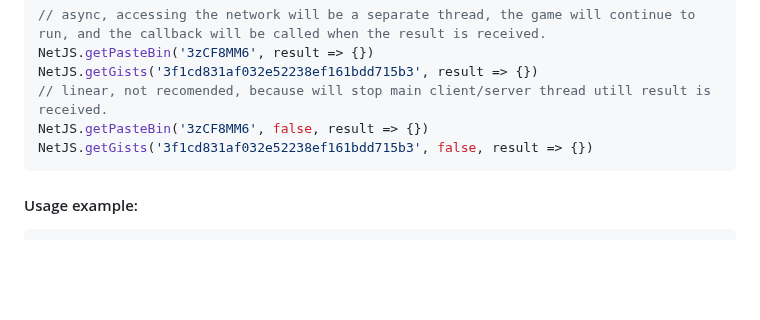
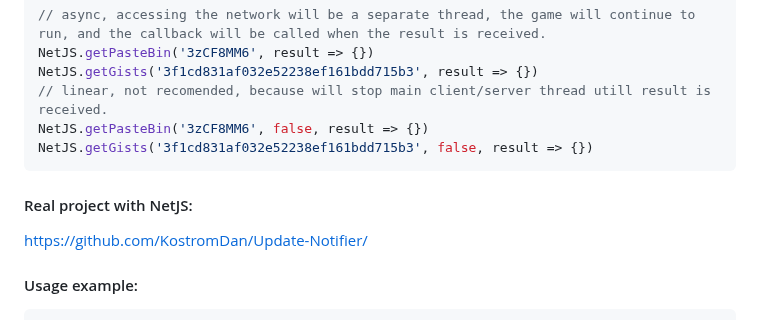
Before and after one commit to Hunter19823/kubejsadditions, a Markdown page: README.md, the part around the change. Rendered like a GitHub page; blank space fills up the shorter version.

````diff
--- a/README.md
+++ b/README.md
@@ -18,6 +18,9 @@ NetJS.getGists('3f1cd831af032e52238ef161bdd715b3', result => {})
 NetJS.getPasteBin('3zCF8MM6', false, result => {})
 NetJS.getGists('3f1cd831af032e52238ef161bdd715b3', false, result => {})
 ```
+
+#### Real project with NetJS:
+https://github.com/KostromDan/Update-Notifier/
 
 #### Usage example:
 
````
